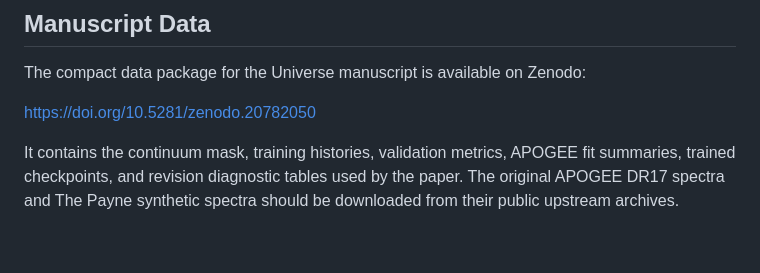
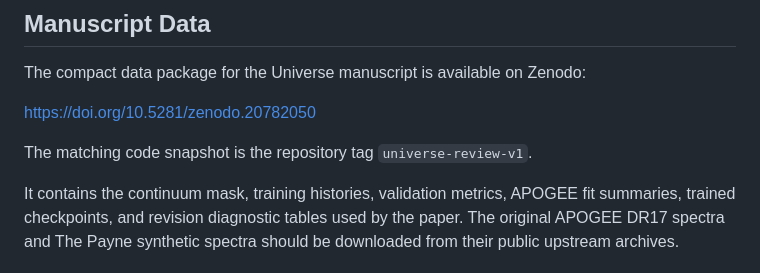
Before and after one commit to wangruibistu/kan_payne, a Markdown page: README.md, the part around the change. GitHub-like rendering; blank space fills up the shorter version.

Commit message:
Document manuscript code snapshot tag

```diff
--- a/README.md
+++ b/README.md
@@ -11,6 +11,8 @@ parameter inference.
 The compact data package for the Universe manuscript is available on Zenodo:
 
 https://doi.org/10.5281/zenodo.20782050
+
+The matching code snapshot is the repository tag `universe-review-v1`.
 
 It contains the continuum mask, training histories, validation metrics, APOGEE
 fit summaries, trained checkpoints, and revision diagnostic tables used by the
```
